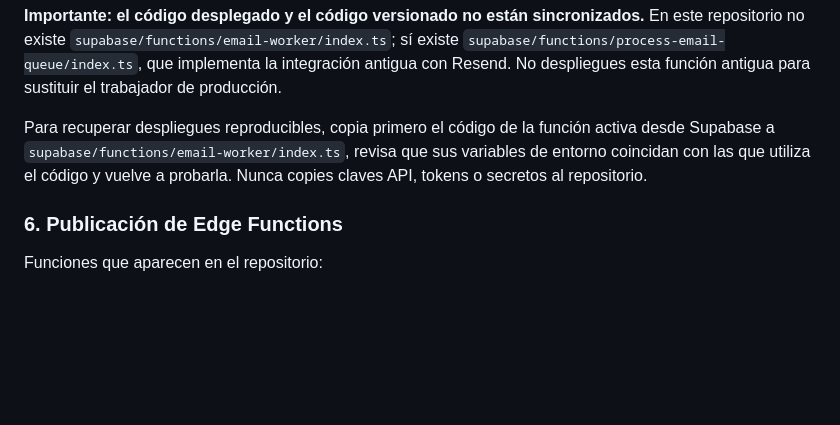
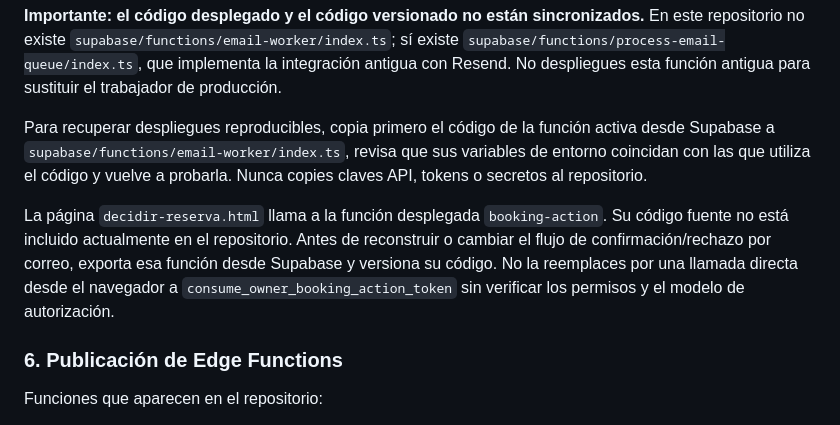
Before and after one commit to Webjisa/MiEspacioParaCelebrar, a Markdown page: DEPLOY-FINAL.md, the part around the change. Rendered like a GitHub page; blank space fills up the shorter version.

Commit message:
Documentar función de decisión de reserva no versionada

```diff
--- a/DEPLOY-FINAL.md
+++ b/DEPLOY-FINAL.md
@@ -64,6 +64,8 @@ En el proyecto Supabase activo se comprobó que:
 **Importante: el código desplegado y el código versionado no están sincronizados.** En este repositorio no existe `supabase/functions/email-worker/index.ts`; sí existe `supabase/functions/process-email-queue/index.ts`, que implementa la integración antigua con Resend. No despliegues esta función antigua para sustituir el trabajador de producción.
 
 Para recuperar despliegues reproducibles, copia primero el código de la función activa desde Supabase a `supabase/functions/email-worker/index.ts`, revisa que sus variables de entorno coincidan con las que utiliza el código y vuelve a probarla. Nunca copies claves API, tokens o secretos al repositorio.
+
+La página `decidir-reserva.html` llama a la función desplegada `booking-action`. Su código fuente no está incluido actualmente en el repositorio. Antes de reconstruir o cambiar el flujo de confirmación/rechazo por correo, exporta esa función desde Supabase y versiona su código. No la reemplaces por una llamada directa desde el navegador a `consume_owner_booking_action_token` sin verificar los permisos y el modelo de autorización.
 
 ### 6. Publicación de Edge Functions
 
```
